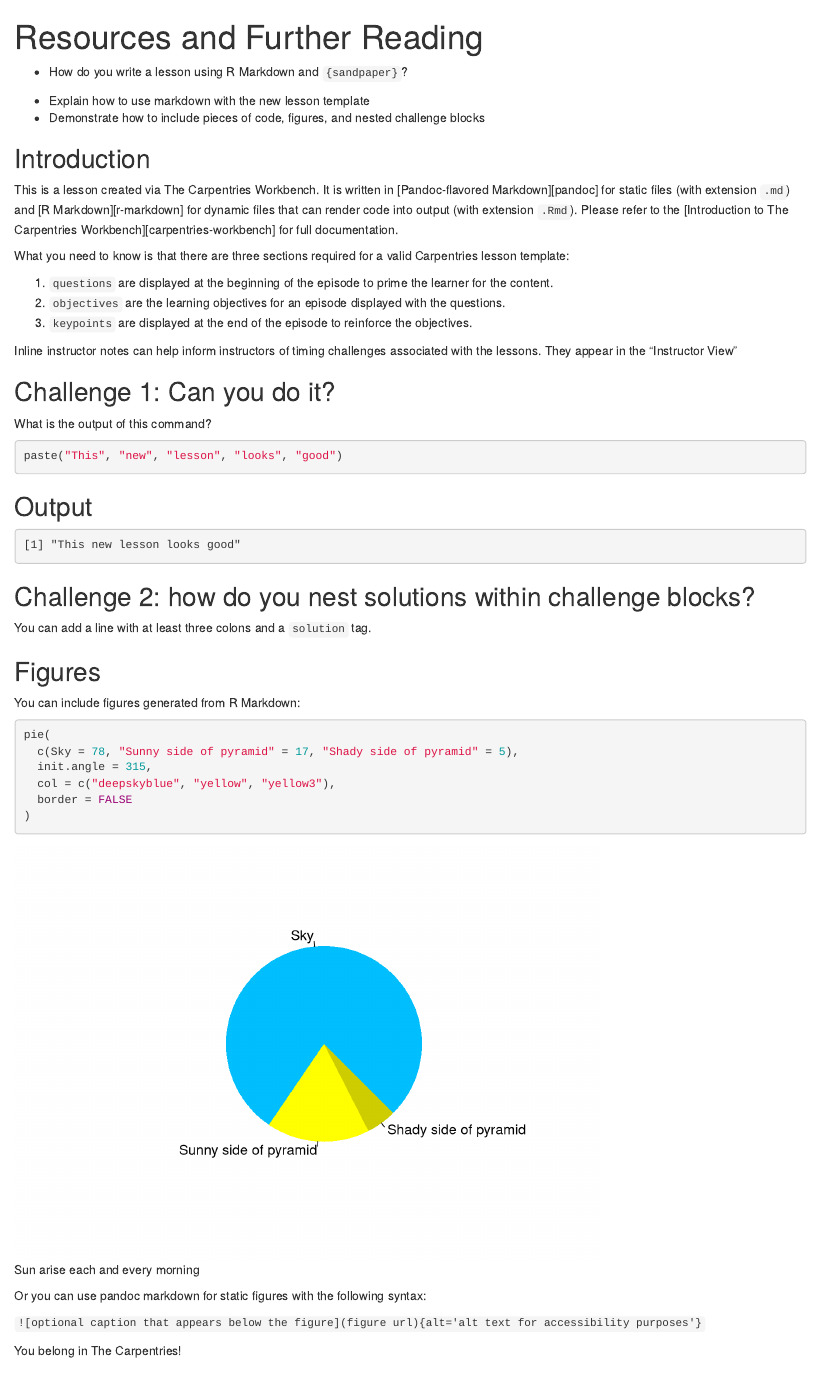
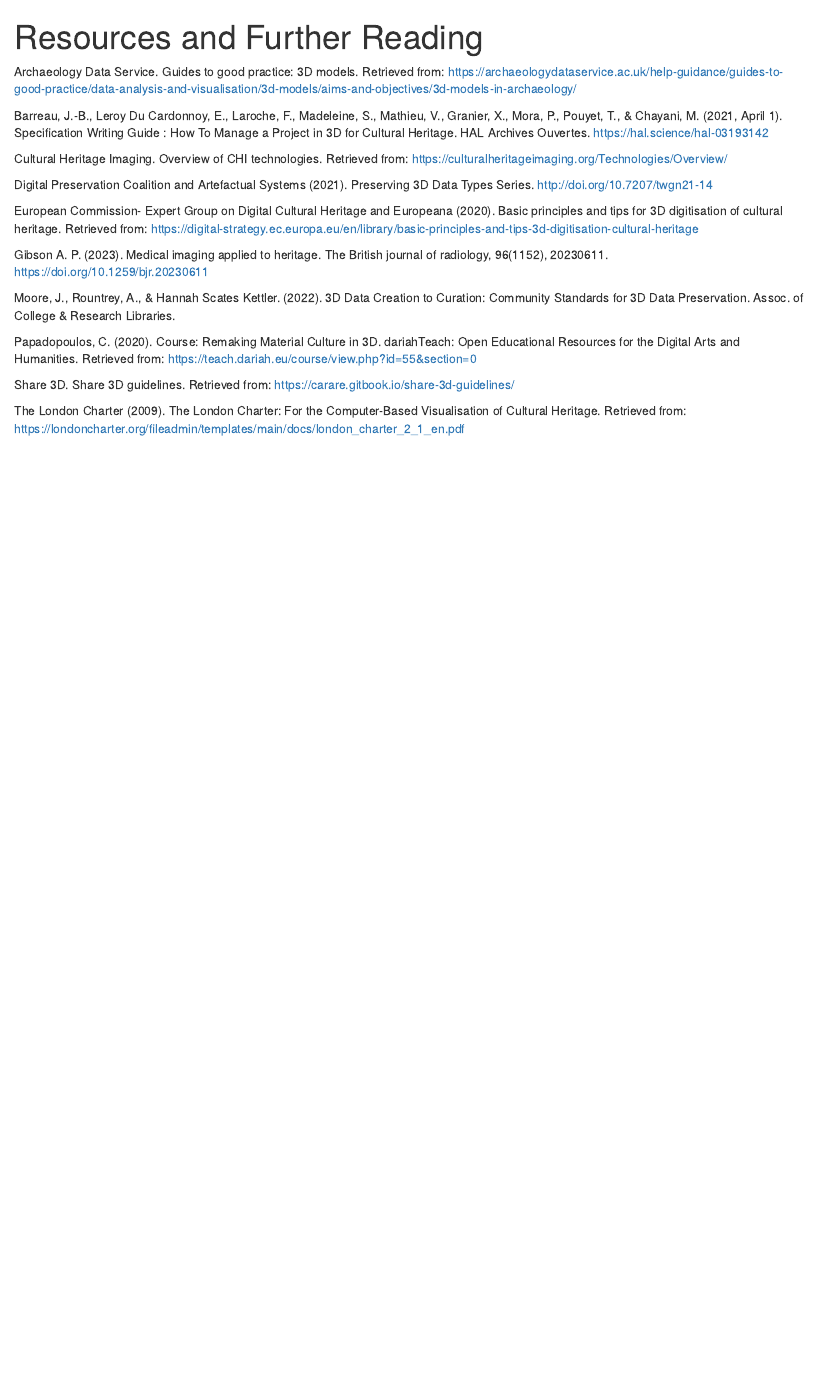
Before and after one commit to culturedigitalskills/2024-3d-digitisation-methods, an R Markdown document (episodes/resources-and-further-reading.Rmd): the page in a window 1100 px wide, from its top. Rendered offline with R 4.5, knitr and Pandoc, with nearby package versions; badge pictures from the web are left out.

Commit message:
links added

````diff
--- a/episodes/resources-and-further-reading.Rmd
+++ b/episodes/resources-and-further-reading.Rmd
@@ -1,92 +1,28 @@
 ---
 title: 'Resources and Further Reading'
-teaching: 10
-exercises: 2
+teaching: 0
+exercises: 0
 ---
 
-:::::::::::::::::::::::::::::::::::::: questions
 
-- How do you write a lesson using R Markdown and `{sandpaper}`?
+Archaeology Data Service. Guides to good practice: 3D models. Retrieved from: https://archaeologydataservice.ac.uk/help-guidance/guides-to-good-practice/data-analysis-and-visualisation/3d-models/aims-and-objectives/3d-models-in-archaeology/
 
-::::::::::::::::::::::::::::::::::::::::::::::::
+Barreau, J.-B., Leroy Du Cardonnoy, E., Laroche, F., Madeleine, S., Mathieu, V., Granier, X., Mora, P., Pouyet, T., & Chayani, M. (2021, April 1). Specification Writing Guide : How To Manage a Project in 3D for Cultural Heritage. HAL Archives Ouvertes. https://hal.science/hal-03193142
 
-::::::::::::::::::::::::::::::::::::: objectives
+Cultural Heritage Imaging. Overview of CHI technologies. Retrieved from: https://culturalheritageimaging.org/Technologies/Overview/
 
-- Explain how to use markdown with the new lesson template
-- Demonstrate how to include pieces of code, figures, and nested challenge blocks
-
-::::::::::::::::::::::::::::::::::::::::::::::::
-
-## Introduction
-
-This is a lesson created via The Carpentries Workbench. It is written in
-[Pandoc-flavored Markdown][pandoc] for static files (with extension `.md`) and
-[R Markdown][r-markdown] for dynamic files that can render code into output
-(with extension `.Rmd`). Please refer to the [Introduction to The Carpentries
-Workbench][carpentries-workbench] for full documentation.
-
-What you need to know is that there are three sections required for a valid
-Carpentries lesson template:
-
- 1. `questions` are displayed at the beginning of the episode to prime the
-    learner for the content.
- 2. `objectives` are the learning objectives for an episode displayed with
-    the questions.
- 3. `keypoints` are displayed at the end of the episode to reinforce the
-    objectives.
-
-:::::::::::::::::::::::::::::::::::::::::::::::::::::::::::::::::::: instructor
-
-Inline instructor notes can help inform instructors of timing challenges
-associated with the lessons. They appear in the "Instructor View"
-
-::::::::::::::::::::::::::::::::::::::::::::::::::::::::::::::::::::::::::::::::
-
-::::::::::::::::::::::::::::::::::::: challenge
-
-## Challenge 1: Can you do it?
-
-What is the output of this command?
-
-```r
-paste("This", "new", "lesson", "looks", "good")
-```
-
-:::::::::::::::::::::::: solution
-
-## Output
-
-```output
-[1] "This new lesson looks good"
-```
-
-:::::::::::::::::::::::::::::::::
+Digital Preservation Coalition and Artefactual Systems (2021). Preserving 3D Data Types Series. http://doi.org/10.7207/twgn21-14
 
 
-## Challenge 2: how do you nest solutions within challenge blocks?
+European Commission- Expert Group on Digital Cultural Heritage and Europeana (2020). Basic principles and tips for 3D digitisation of cultural heritage. Retrieved from: https://digital-strategy.ec.europa.eu/en/library/basic-principles-and-tips-3d-digitisation-cultural-heritage
 
-:::::::::::::::::::::::: solution
+Gibson A. P. (2023). Medical imaging applied to heritage. The British journal of radiology, 96(1152), 20230611. https://doi.org/10.1259/bjr.20230611
 
-You can add a line with at least three colons and a `solution` tag.
+Moore, J., Rountrey, A., & Hannah Scates Kettler. (2022). 3D Data Creation to Curation: Community Standards for 3D Data Preservation. Assoc. of College & Research Libraries.
 
-:::::::::::::::::::::::::::::::::
-::::::::::::::::::::::::::::::::::::::::::::::::
+Papadopoulos, C. (2020). Course: Remaking Material Culture in 3D. dariahTeach: Open Educational Resources for the Digital Arts and Humanities. Retrieved from: https://teach.dariah.eu/course/view.php?id=55&section=0
 
-## Figures
 
-You can include figures generated from R Markdown:
+Share 3D. Share 3D guidelines. Retrieved from: https://carare.gitbook.io/share-3d-guidelines/
 
-```{r pyramid, fig.alt = "pie chart illusion of a pyramid", fig.cap = "Sun arise each and every morning"}
-pie(
-  c(Sky = 78, "Sunny side of pyramid" = 17, "Shady side of pyramid" = 5),
-  init.angle = 315,
-  col = c("deepskyblue", "yellow", "yellow3"),
-  border = FALSE
-)
-```
-Or you can use pandoc markdown for static figures with the following syntax:
-
-`![optional caption that appears below the figure](figure url){alt='alt text for
-accessibility purposes'}`
-
-![You belong in The Carpentries!](https://raw.githubusercontent.com/carpentries/logo/master/Badge_Carpentries.svg){alt='Blue Carpentries hex person logo with no text.'}
+The London Charter (2009). The London Charter: For the Computer-Based Visualisation of Cultural Heritage. Retrieved from: https://londoncharter.org/fileadmin/templates/main/docs/london_charter_2_1_en.pdf
````
Also changed, not shown: episodes/methods.Rmd (+1 -0 lines), episodes/resources-and-further-reading.Rmd (18 more changed lines).
